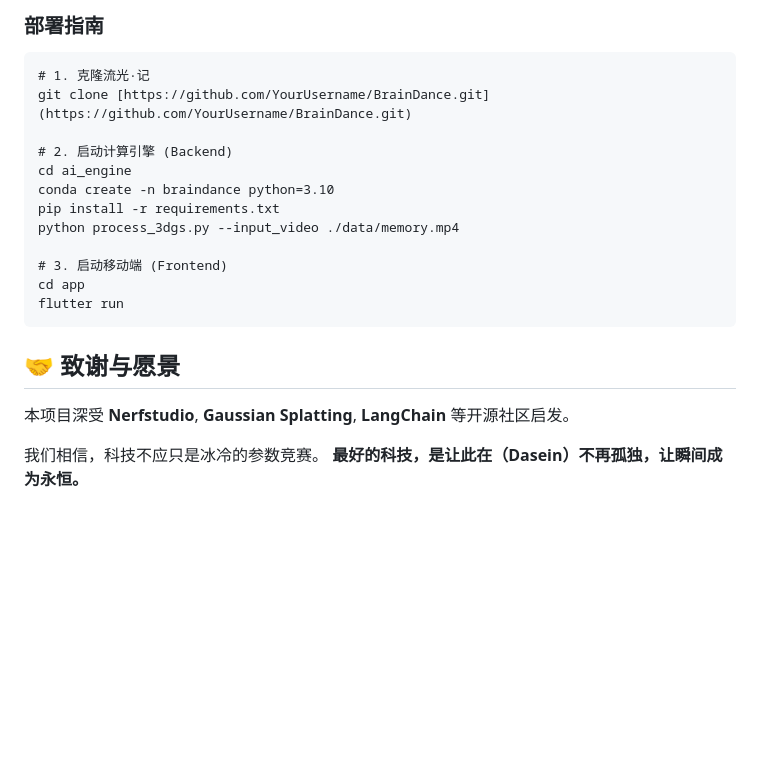
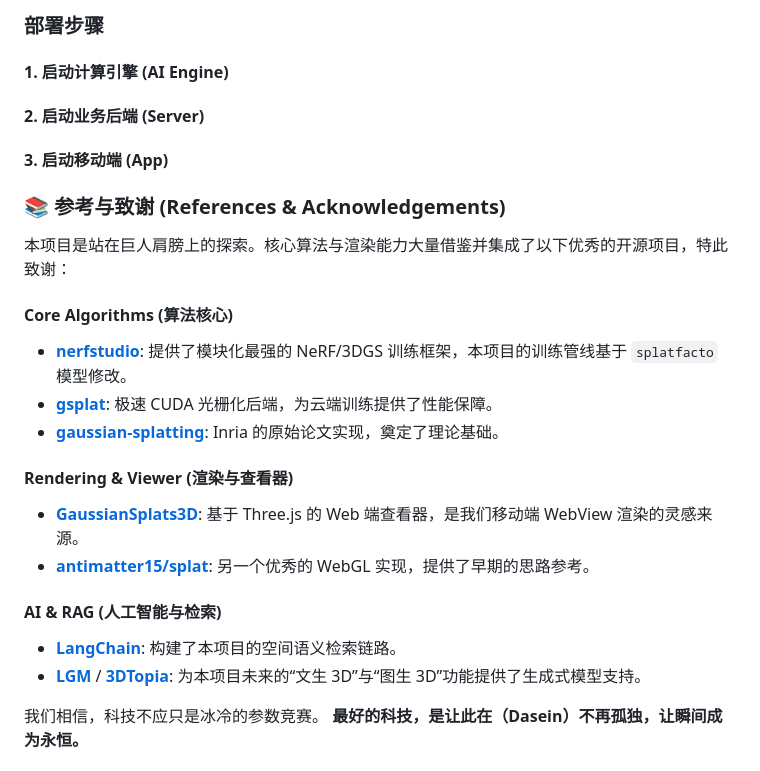
Before and after one commit to tianxingleo/BrainDance, a Markdown page: README.md, the part around one of its changes. Rendered like a GitHub page; blank space fills up the shorter version.

````diff
--- a/README.md
+++ b/README.md
@@ -117,24 +149,37 @@ graph LR
 
-### 部署指南
+### 部署步骤
 
-```
-# 1. 克隆流光·记
-git clone [https://github.com/YourUsername/BrainDance.git](https://github.com/YourUsername/BrainDance.git)
+#### 1. 启动计算引擎 (AI Engine)
 
-# 2. 启动计算引擎 (Backend)
-cd ai_engine
-conda create -n braindance python=3.10
-pip install -r requirements.txt
-python process_3dgs.py --input_video ./data/memory.mp4
+#### 2. 启动业务后端 (Server)
 
-# 3. 启动移动端 (Frontend)
-cd app
-flutter run
-```
+#### 3. 启动移动端 (App)
 
-## 🤝 致谢与愿景
 
-本项目深受 **Nerfstudio**, **Gaussian Splatting**, **LangChain** 等开源社区启发。
+
+### 📚 参考与致谢 (References & Acknowledgements)
+
+本项目是站在巨人肩膀上的探索。核心算法与渲染能力大量借鉴并集成了以下优秀的开源项目，特此致谢：
+
+#### Core Algorithms (算法核心)
+
+- **[nerfstudio](https://github.com/nerfstudio-project/nerfstudio)**: 提供了模块化最强的 NeRF/3DGS 训练框架，本项目的训练管线基于 `splatfacto` 模型修改。
+- **[gsplat](https://github.com/nerfstudio-project/gsplat)**: 极速 CUDA 光栅化后端，为云端训练提供了性能保障。
+- **[gaussian-splatting](https://github.com/graphdeco-inria/gaussian-splatting)**: Inria 的原始论文实现，奠定了理论基础。
+
+#### Rendering & Viewer (渲染与查看器)
+
+- **[GaussianSplats3D](https://github.com/mkkellogg/GaussianSplats3D)**: 基于 Three.js 的 Web 端查看器，是我们移动端 WebView 渲染的灵感来源。
+- **[antimatter15/splat](https://github.com/antimatter15/splat)**: 另一个优秀的 WebGL 实现，提供了早期的思路参考。
+
+#### AI & RAG (人工智能与检索)
+
+- **[LangChain](https://github.com/langchain-ai/langchain)**: 构建了本项目的空间语义检索链路。
+- **[LGM](https://github.com/3DTopia/LGM)** / **[3DTopia](https://github.com/3DTopia/3DTopia)**: 为本项目未来的“文生 3D”与“图生 3D”功能提供了生成式模型支持。
+
+
+
+
 
 我们相信，科技不应只是冰冷的参数竞赛。 **最好的科技，是让此在（Dasein）不再孤独，让瞬间成为永恒。**
 
````
Also changed, not shown: other parts of README.md (+86 -54 lines).
